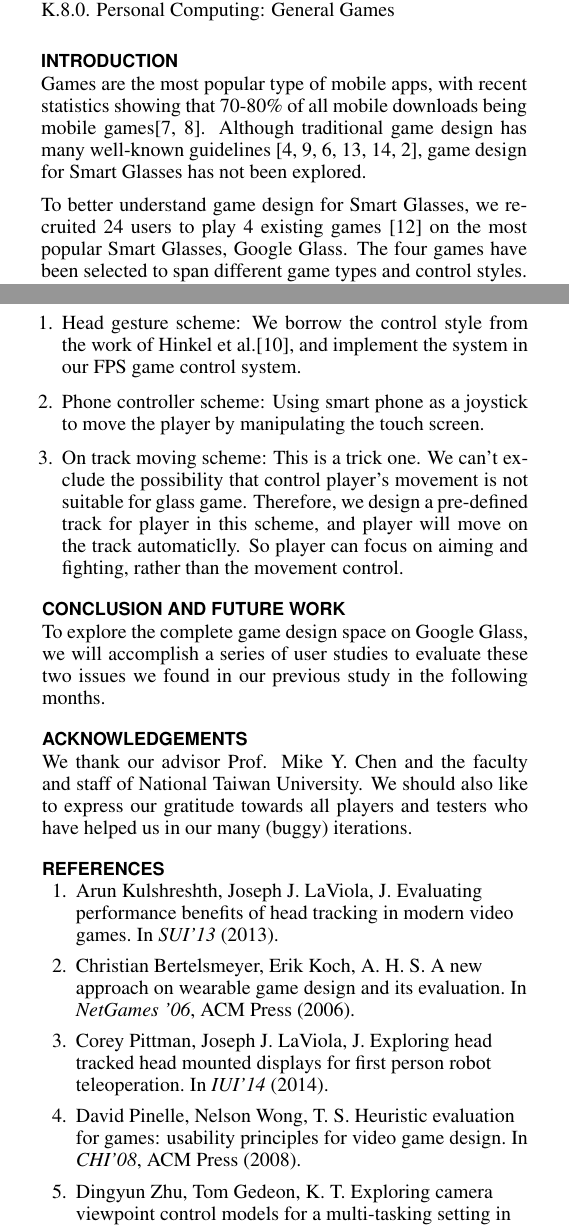
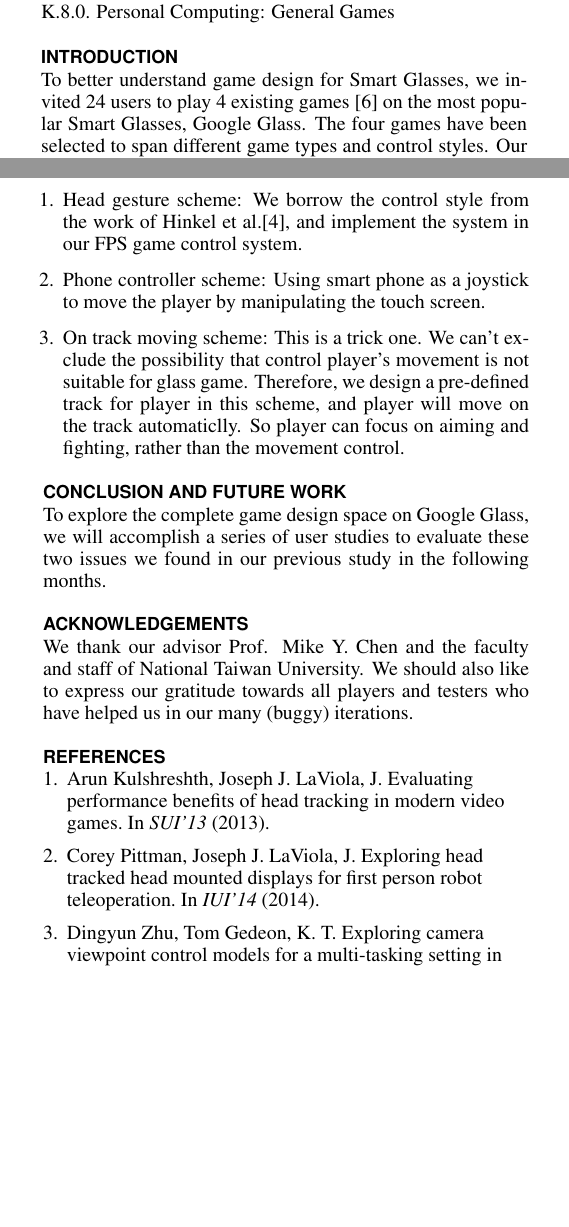
Before and after one commit to huw12313212/ICMI_2014_Demo_GlassGame, a LaTeX document (SIGCHI2013LaTeX/GlassGameUISTDemo.tex): two parts of the columns of pages 1 and 2 of 3 before the commit and two parts of the columns of pages 1 and 2 of 2 after it, joined at a grey line, cut so that both start at the same text, the shorter picture padded with empty space. Compiled offline with pdfLaTeX.

Commit message:
introduction 第一段刪掉

```diff
--- a/SIGCHI2013LaTeX/GlassGameUISTDemo.tex
+++ b/SIGCHI2013LaTeX/GlassGameUISTDemo.tex
@@ -96,11 +96,11 @@ Smart Glasses offer the opportunity to use head mounted sensors, such as gyrosco
 
 
 \section{Introduction}
-Games are the most popular type of mobile apps, with recent statistics showing that 70-80\% of all mobile downloads being mobile games\cite{statistics,infographic}. Although traditional game design has many well-known guidelines~\cite{videogame,mobilegame,bodygame,gameflow,argame,wearable}, game design for Smart Glasses has not been explored.% computers are claimed to be the next evolution beyond smartphones.
+%Games are the most popular type of mobile apps, with recent statistics showing that 70-80\% of all mobile downloads being mobile games\cite{statistics,infographic}. Although traditional game design has many well-known guidelines~\cite{videogame,mobilegame,bodygame,gameflow,argame,wearable}, game design for Smart Glasses has not been explored.% computers are claimed to be the next evolution beyond smartphones.
 %Game is one of the most important application in computer science.
 
 %There are several Smart Glasses products on the market over these years, we choose the most famous one, Google Glass, as our main research platform. To realize the current gameplay experience on google glass,
-To better understand game design for Smart Glasses, we recruited 24 users to play 4 existing games~\cite{minigame} on the most popular Smart Glasses, Google Glass. The four games have been selected to span different game types and control styles. Our study showed three design challenges that are not discussed in current game design guidelines: ``Limited control'', ``Eye strain'' and ``Social acceptance''.
+To better understand game design for Smart Glasses, we invited 24 users to play 4 existing games~\cite{minigame} on the most popular Smart Glasses, Google Glass. The four games have been selected to span different game types and control styles. Our study showed three design challenges that are not discussed in current game design guidelines: ``Limited control'', ``Eye strain'' and ``Social acceptance''.
 
 Also, compared with other gaming platforms, Smart Glasses lack traditional input method like mouse, keyboard, joystick, or touch screen. However, there are some non-traditional wearable sensors such as camera, touchpad, microphone, gyroscope, and accelerometer. Our study showed that most of the users preferred using gyro, and preferred playing First-Person Shooter (FPS) games on Google Glass. Therefore, we implement a FPS game,``Glass Shooter'', with multiple control styles to explore game design space for Smart Glasses and to understand user preference.
 This demo focuses on exploring the ``limited control'' issue and compares Glass-only input to Glass+smartphone input.
```
Also changed, not shown: SIGCHI2013LaTeX/GlassGameUISTDemo.bbl, SIGCHI2013LaTeX/GlassGameUISTDemo.pdf, SIGCHI2013LaTeX/GlassGameUISTDemo.tex (2 more changed lines), 5 other files.
